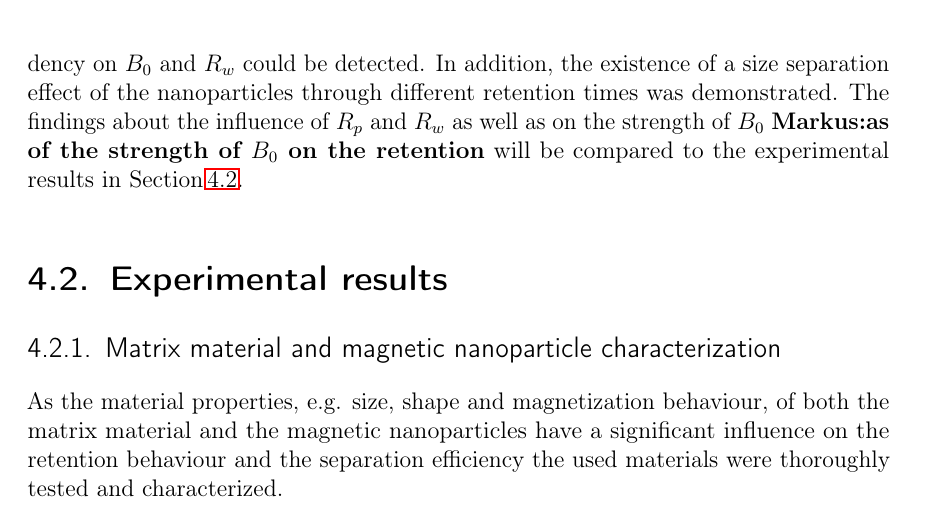
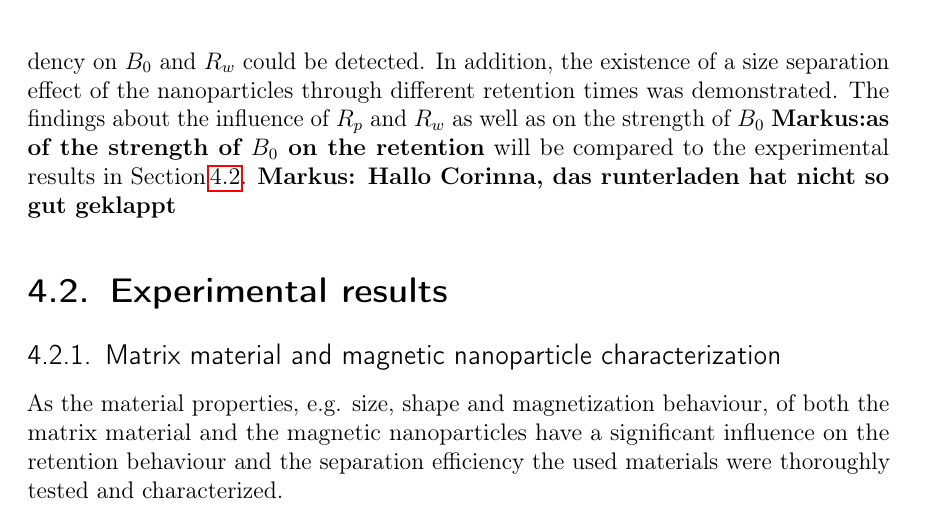
Before and after one commit to CorinnaKipke/ThesisCKI, a LaTeX thesis (thesis.tex, which reads sections/content.tex): part of page 68 of 86, cut so that both start at the same text. Compiled offline with pdfLaTeX; a LaTeX package or settings file that is missing is left out; an older LaTeX class or package is replaced by its successor.

Commit message:
Hallo Corinna

```diff
--- a/sections/content.tex
+++ b/sections/content.tex
@@ -1442,6 +1442,7 @@ to 1.96 for the two wire and 1.31 for the four wire configuration. The same depe
   \end{figure}
 \textbf{Markus:ich würde dir empfehlen zum Abgrenzen hier ein Leerzeile einzufügen}
 In this Section the dependency of the retention of nanoparticles on different parameters, namely $B_{0}$, $R_{w}$, $U_{0}$ and $R_{p}$ , was investigated. A strong dependency on $B_{0}$ and $R_{w}$ could be detected. In addition, the existence of a size separation effect of the nanoparticles through different retention times was demonstrated. The findings about the influence of $R_{p}$ and $R_{w}$ as well as on the strength of $B_{0}$ \textbf{Markus:as of the strength of $B_{0}$ on the retention} will be compared to the experimental results in Section\,\ref{sec:exp_res}.
+\textbf{Markus: Hallo Corinna, das runterladen hat nicht so gut geklappt}
 \FloatBarrier
 \section{Experimental results}
 \label{sec:exp_res}
```
